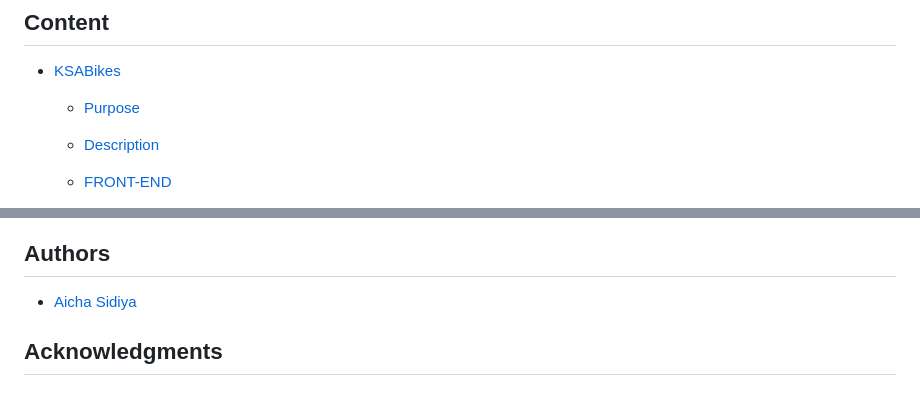
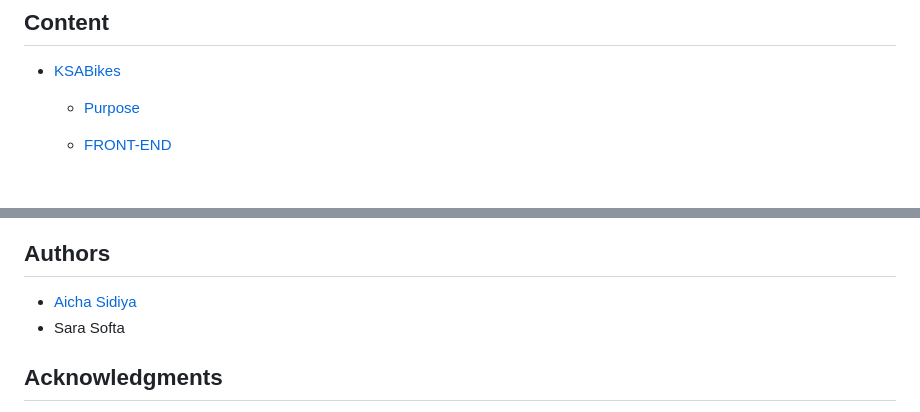
Before and after one commit to AichaSidiya/KSABikes, a Markdown page: README.md, 2 parts joined by grey strips. GitHub-like rendering; blank space fills up the shorter version.

```diff
--- a/README.md
+++ b/README.md
@@ -6,7 +6,6 @@
 
 - [KSABikes](#KSABikes)
   * [Purpose](#purpose)
-  * [Description](#description)
   * [FRONT-END](#front-end)
     + [Website Layout](#website-layout)
       - [Home](#home)
@@ -130,6 +128,7 @@ If the changes in the website does not appear try using another browser or click
 ## Authors
 <!-- The contributors to the project-->
 * [Aicha Sidiya](https://github.com/AichaSidiya)
+* Sara Softa
 
 
 ## Acknowledgments
```
Also changed, not shown: other parts of README.md (+1 -2 lines).
